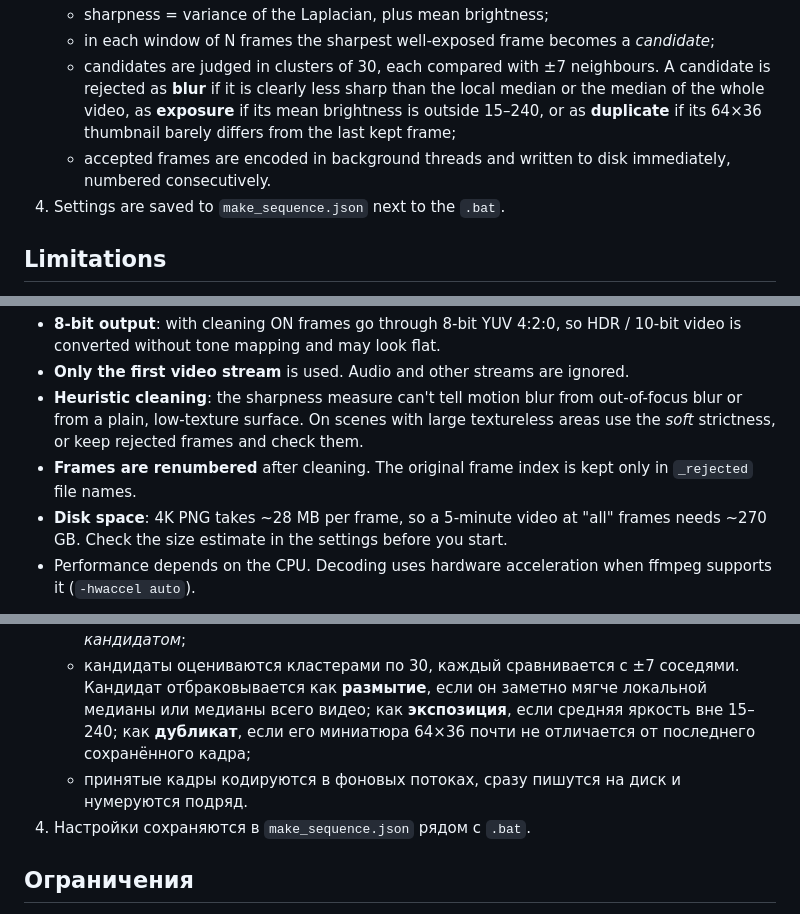
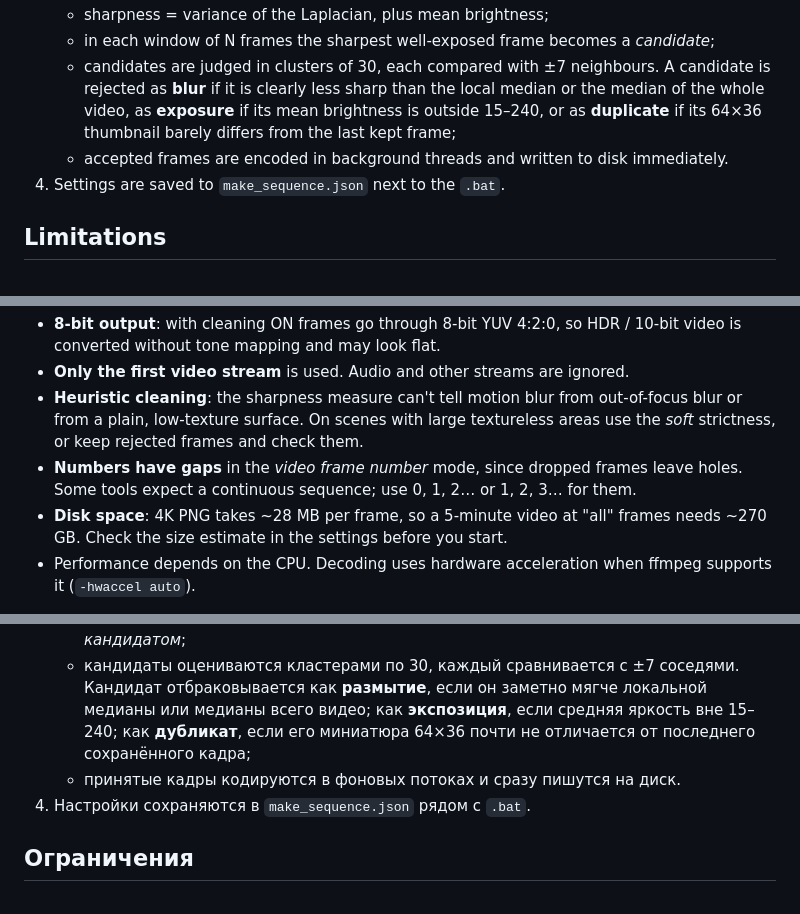
Before and after one commit to Golovastie/video-to-sequence, a Markdown page: README.md, 3 parts joined by grey strips. Drawn GitHub-style.

```diff
--- a/README.md
+++ b/README.md
@@ -65,7 +66,7 @@ A single-file Windows tool that turns a video into a clean image sequence for ph
    - sharpness = variance of the Laplacian, plus mean brightness;
    - in each window of N frames the sharpest well-exposed frame becomes a *candidate*;
    - candidates are judged in clusters of 30, each compared with ±7 neighbours. A candidate is rejected as **blur** if it is clearly less sharp than the local median or the median of the whole video, as **exposure** if its mean brightness is outside 15–240, or as **duplicate** if its 64×36 thumbnail barely differs from the last kept frame;
-   - accepted frames are encoded in background threads and written to disk immediately, numbered consecutively.
+   - accepted frames are encoded in background threads and written to disk immediately.
 4. Settings are saved to `make_sequence.json` next to the `.bat`.
 
 ## Limitations
@@ -76,7 +77,7 @@ A single-file Windows tool that turns a video into a clean image sequence for ph
 - **8-bit output**: with cleaning ON frames go through 8-bit YUV 4:2:0, so HDR / 10-bit video is converted without tone mapping and may look flat.
 - **Only the first video stream** is used. Audio and other streams are ignored.
 - **Heuristic cleaning**: the sharpness measure can't tell motion blur from out-of-focus blur or from a plain, low-texture surface. On scenes with large textureless areas use the *soft* strictness, or keep rejected frames and check them.
-- **Frames are renumbered** after cleaning. The original frame index is kept only in `_rejected` file names.
+- **Numbers have gaps** in the *video frame number* mode, since dropped frames leave holes. Some tools expect a continuous sequence; use 0, 1, 2… or 1, 2, 3… for them.
 - **Disk space**: 4K PNG takes ~28 MB per frame, so a 5-minute video at "all" frames needs ~270 GB. Check the size estimate in the settings before you start.
 - Performance depends on the CPU. Decoding uses hardware acceleration when ffmpeg supports it (`-hwaccel auto`).
 
@@ -153,7 +155,7 @@ A single-file Windows tool that turns a video into a clean image sequence for ph
    - резкость считается как дисперсия лапласиана, плюс средняя яркость;
    - в каждом окне из N кадров самый резкий кадр с нормальной экспозицией становится *кандидатом*;
    - кандидаты оцениваются кластерами по 30, каждый сравнивается с ±7 соседями. Кандидат отбраковывается как **размытие**, если он заметно мягче локальной медианы или медианы всего видео; как **экспозиция**, если средняя яркость вне 15–240; как **дубликат**, если его миниатюра 64×36 почти не отличается от последнего сохранённого кадра;
-   - принятые кадры кодируются в фоновых потоках, сразу пишутся на диск и нумеруются подряд.
+   - принятые кадры кодируются в фоновых потоках и сразу пишутся на диск.
 4. Настройки сохраняются в `make_sequence.json` рядом с `.bat`.
 
 ## Ограничения
```
Also changed, not shown: other parts of README.md (+5 -3 lines), docs/processing_ru.png, docs/settings_en.png, docs/settings_ru.png, 1 other file.
